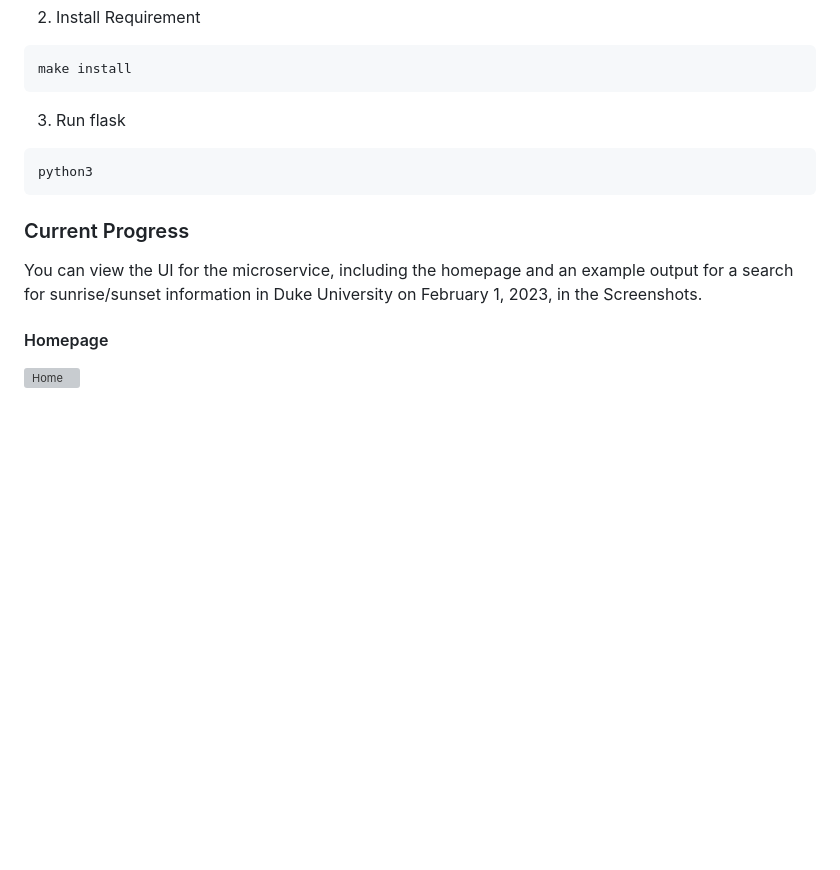
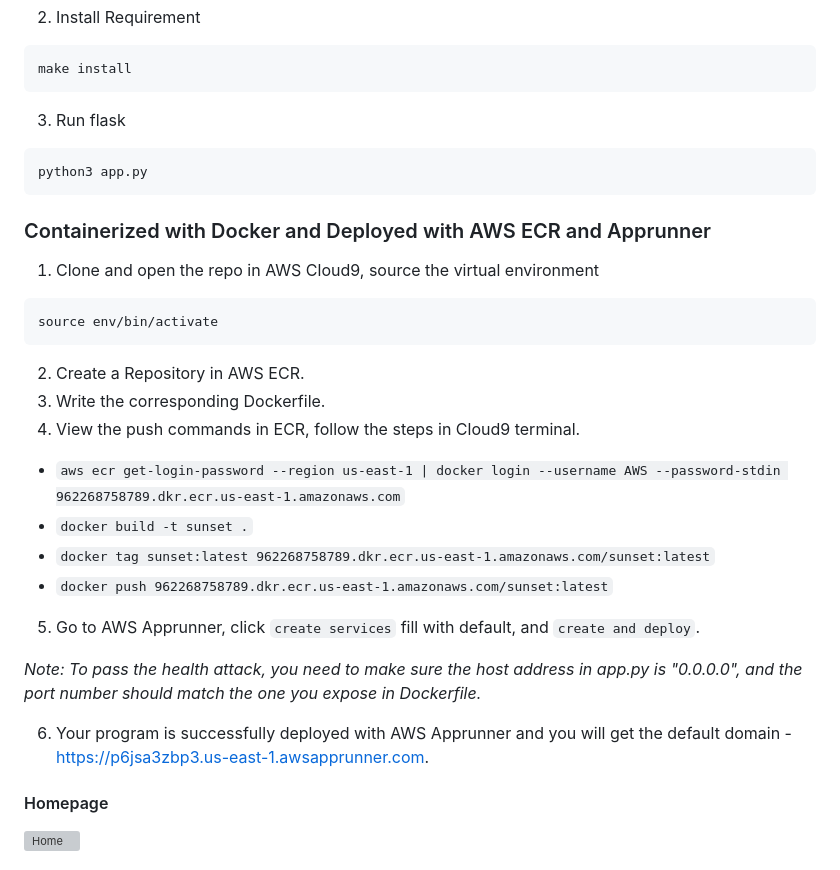
Before and after one commit to nogibjj/project-1-sunset, a Markdown page: README.md, the part around the change. Drawn GitHub-style; blank space fills up the shorter version; grey boxes are pictures that could not be loaded.

````diff
--- a/README.md
+++ b/README.md
@@ -39,11 +39,29 @@ make install
 ```
 3. Run flask
 ```
-python3
+python3 app.py
 ```
 
-### Current Progress
-You can view the UI for the microservice, including the homepage and an example output for a search for sunrise/sunset information in Duke University on February 1, 2023, in the Screenshots.
+### Containerized with Docker and Deployed with AWS ECR and Apprunner
+1. Clone and open the repo in AWS Cloud9, source the virtual environment
+```
+source env/bin/activate
+```
+2. Create a Repository in AWS ECR.
+3. Write the corresponding Dockerfile.
+4. View the push commands in ECR, follow the steps in Cloud9 terminal.
+  - `aws ecr get-login-password --region us-east-1 | docker login --username AWS --password-stdin 962268758789.dkr.ecr.us-east-1.amazonaws.com`
+  - `docker build -t sunset .`
+  - `docker tag sunset:latest 962268758789.dkr.ecr.us-east-1.amazonaws.com/sunset:latest`
+  - `docker push 962268758789.dkr.ecr.us-east-1.amazonaws.com/sunset:latest`
+
+5. Go to AWS Apprunner, click `create services` fill with default, and `create and deploy`.
+
+*Note: To pass the health attack, you need to make sure the host address in app.py is "0.0.0.0", and the port number should match the one you expose in Dockerfile.*
+
+6. Your program is successfully deployed with AWS Apprunner and you will get the default domain - https://p6jsa3zbp3.us-east-1.awsapprunner.com.
+
+
 
 #### Homepage
 ![Home](https://user-images.githubusercontent.com/68854273/215937259-87aa0834-f556-4336-8bb9-97afaa06730f.png)
````
